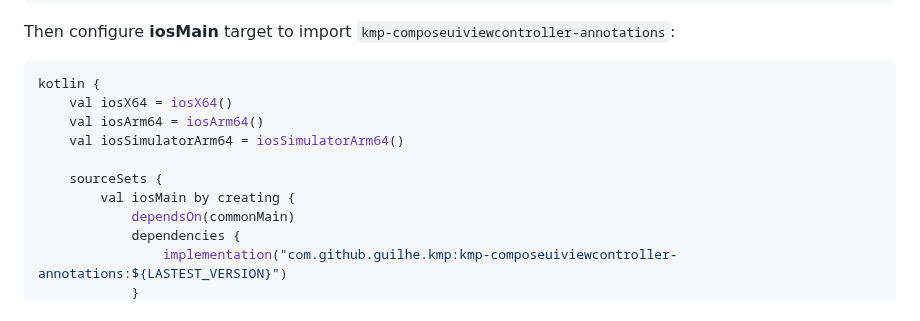
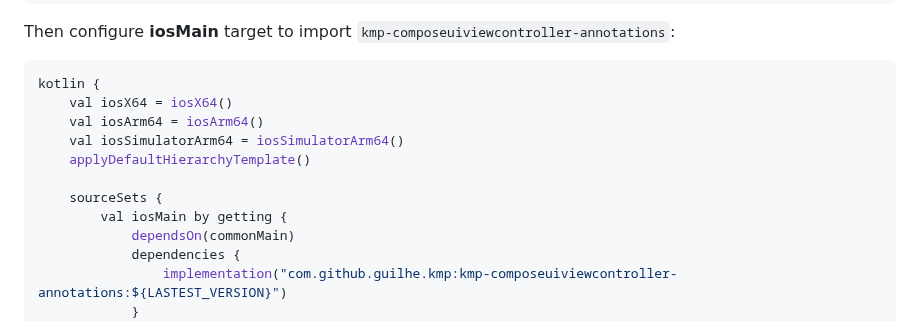
Before and after one commit to GuilhE/KMP-ComposeUIViewController, a Markdown page: README.md, the part around the change. GitHub-like rendering.

```diff
--- a/README.md
+++ b/README.md
@@ -43,9 +43,10 @@ kotlin {
     val iosX64 = iosX64()
     val iosArm64 = iosArm64()
     val iosSimulatorArm64 = iosSimulatorArm64()
+    applyDefaultHierarchyTemplate()
 
     sourceSets {
-        val iosMain by creating {
+        val iosMain by getting {
             dependsOn(commonMain)
             dependencies {
                 implementation("com.github.guilhe.kmp:kmp-composeuiviewcontroller-annotations:${LASTEST_VERSION}")
```
